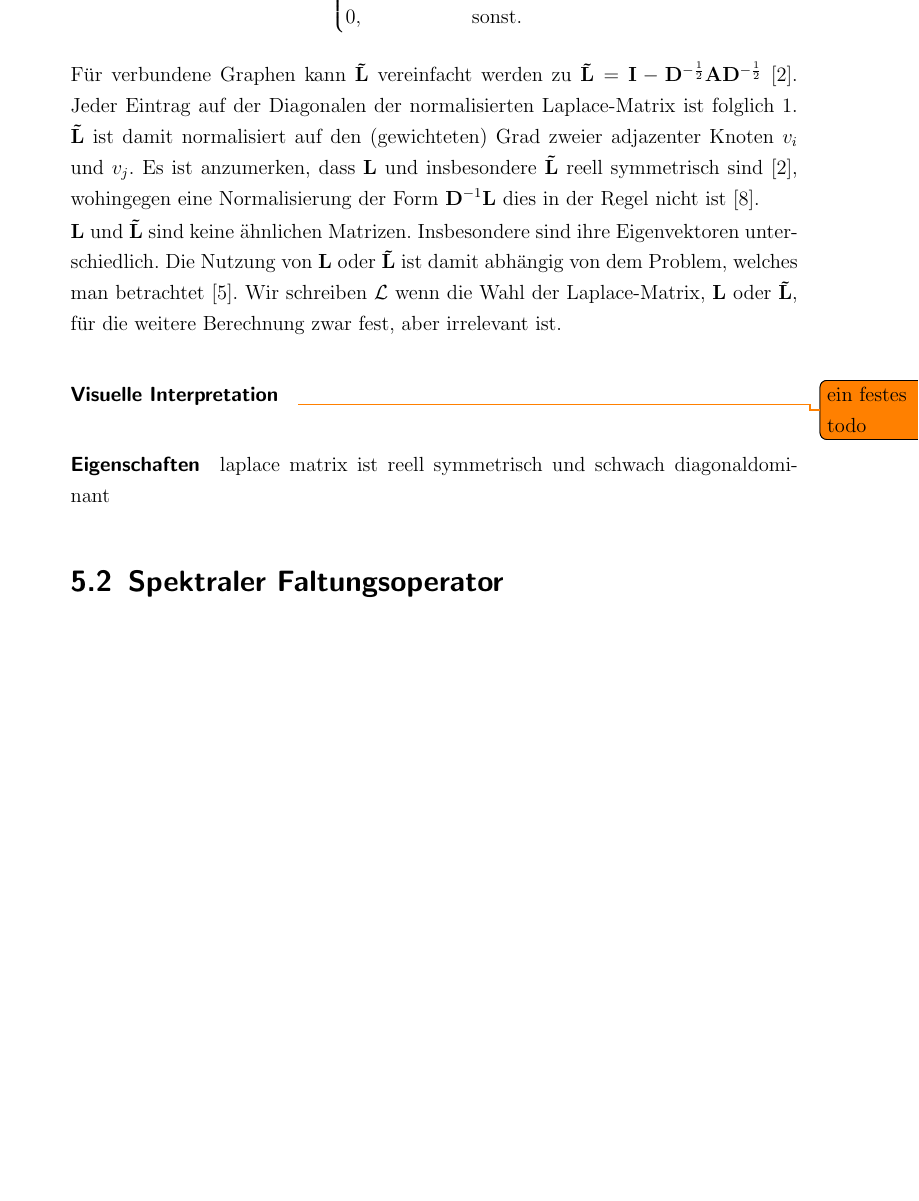
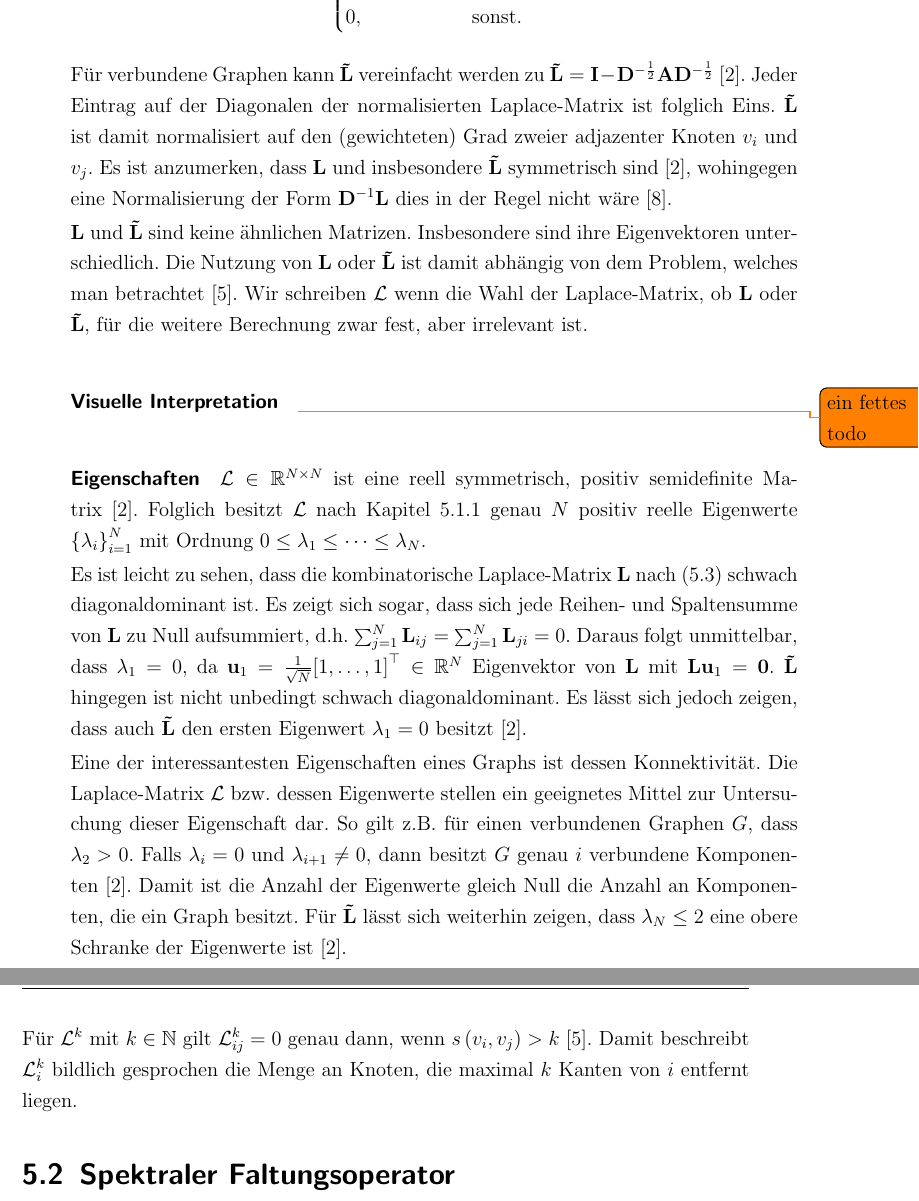
Before and after one commit to rusty1s/deep-learning-on-graphs, a LaTeX thesis (master/main.tex, which reads master/kapitel/spektrales-lernen/graphentheorie.tex): part of page 17 of 31 before the commit and two parts of pages 17 and 18 of 31 after it, the two joined at a grey line, cut so that both start at the same text, the shorter picture padded with empty space. The pictures show the PDF file master/main.pdf that the author committed with the source.

Commit message:
eigenschaften der laplace matrix

```diff
--- a/master/kapitel/spektrales-lernen/graphentheorie.tex
+++ b/master/kapitel/spektrales-lernen/graphentheorie.tex
@@ -76,4 +77,3 @@ Daraus ergibt sich die elementweise Definition
 \end{cases}
 \end{equation*}
 Für verbundene Graphen kann \gls{Lnorm} vereinfacht werden zu $\gls{Lnorm} = \gls{I} - \gls{D}^{-\frac{1}{2}} \gls{A} \gls{D}^{-\frac{1}{2}}$~\cite{Chung}.
-Jeder Eintrag auf der Diagonalen der normalisierten Laplace-Matrix ist folglich $1$.
@@ -88,15 +89,24 @@ Wir schreiben \gls{Lboth} wenn die Wahl der Laplace-Matrix, \gls{L} oder \gls{Ln
 \paragraph{Visuelle Interpretation}
 \label{laplace_interpretation}
 
-\todo{ein festes todo}
+\todo{ein fettes todo}
 
 \paragraph{Eigenschaften}
 \label{laplace_eigenschaften}
 
-\gls{Lboth} ist eine reell symmetrische, schwach diagonaldominante Matrix und damit insbesondere positiv semidefinit.
-\todo{nur kombinatorisch ist schwach diagonaldominant}
+$\gls{Lboth} \in \gls{R}^{N \times N}$ ist eine reell symmetrisch, positiv semidefinite Matrix~\cite{Chung}.
+Folglich besitzt \gls{Lboth} nach Kapitel~\ref{eigenwerte_symmetrischer_matrizen} genau $N$ positiv reelle Eigenwerte ${\left\{\gls{lambda}_i\right\}}_{i=1}^N$ mit Ordnung $0 \leq \gls{lambda}_1 \leq \cdots \leq \gls{lambda}_N$.
 
-$\gls{Lboth} \in \gls{R}^{n \times n}$ hat genau $n$ Eigenwerte ${\left\{\gls{lambda}_i\right\}}_{i = 1}^n \in \gls{R+}$ mit $\gls{lambda}_i \leq \gls{lambda}_{i+1}$.
+Es ist leicht zu sehen, dass die kombinatorische Laplace-Matrix $\gls{L}$ nach~\eqref{schwach_diagonaldominant} schwach diagonaldominant ist.
+Es zeigt sich sogar, dass sich jede Reihen- und Spaltensumme von \gls{L} zu Null aufsummiert, \dhe{} $\sum_{j=1}^N \gls{L}_{ij} = \sum_{j=1}^N \gls{L}_{ji} = 0$.
+Daraus folgt unmittelbar, dass $\gls{lambda}_1 = 0$, da $\gls{eiv}_1 = \frac{1}{\sqrt{N}}{\left[1, \ldots, 1\right]}^{\top} \in \gls{R}^N$ Eigenvektor von \gls{L} mit $\gls{L}\gls{eiv}_1 = \ve{0}$.
+\gls{Lnorm} hingegen ist nicht unbedingt schwach diagonaldominant.
+Es lässt sich jedoch zeigen, dass auch \gls{Lnorm} den ersten Eigenwert $\gls{lambda}_1 = 0$ besitzt~\cite{Chung}.
 
-Anzahl der Eigenvektoren gleich Null ist die Anzahl an Komponenten, die ein Graph besitzt.
+Eine der interessantesten Eigenschaften eines Graphs ist dessen Konnektivität.
+Die Laplace-Matrix \gls{Lboth} \bzw{} dessen Eigenwerte stellen ein geeignetes Mittel zur Untersuchung dieser Eigenschaft dar.
+So gilt \zB{} für einen verbundenen Graphen \gls{G}, dass $\gls{lambda}_2 > 0$.
+Falls $\gls{lambda}_i = 0$ und $\gls{lambda}_{i+1} \neq 0$, dann besitzt $\gls{G}$ genau $i$ verbundene Komponenten~\cite{Chung}.
+Damit ist die Anzahl der Eigenwerte gleich Null die Anzahl an Komponenten, die ein Graph besitzt.
+Für \gls{Lnorm} lässt sich weiterhin zeigen, dass $\gls{lambda}_N \leq 2$ eine obere Schranke der Eigenwerte ist~\cite{Chung}.
 
@@ -117 +113,2 @@ Damit beschreibt $\gls{Lboth}^k$ bildlich gesprochen die Menge an Knoten, die ma
-laplace matrix ist reell symmetrisch und schwach diagonaldominant
+Für $\gls{Lboth}^{k}$ mit $k \in \gls{N}$ gilt $\gls{Lboth}^k_{ij} = 0$ genau dann, wenn $\gls{s}\left(v_i, v_j\right) > k$~\cite{Hammond}.
+Damit beschreibt $\gls{Lboth}^k_i$ bildlich gesprochen die Menge an Knoten, die maximal $k$ Kanten von $i$ entfernt liegen.
```
Also changed, not shown: master/glossaries.tex (+1 -0 lines), master/main.pdf, master/kapitel/spektrales-lernen/graphentheorie.tex (34 more changed lines).
